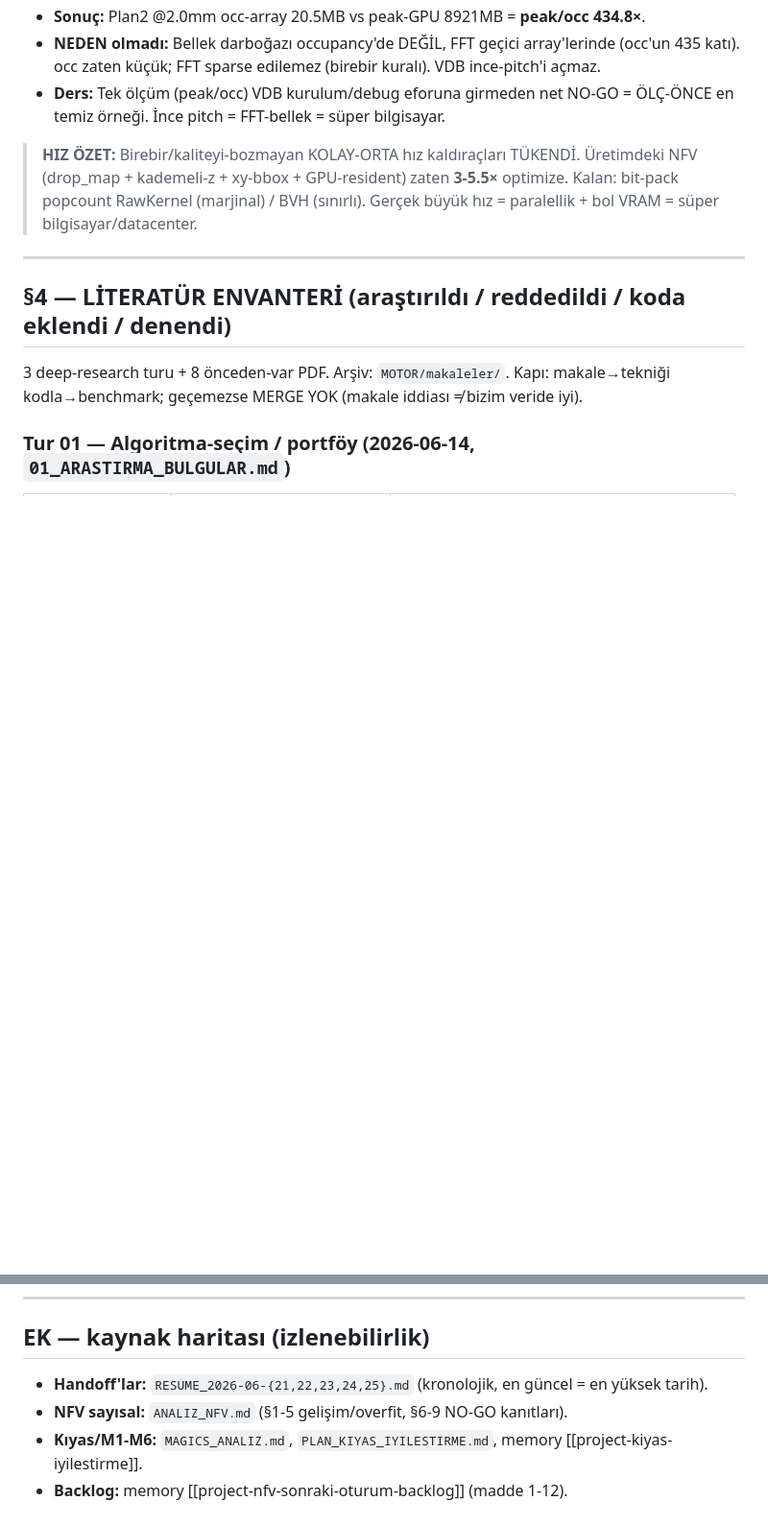
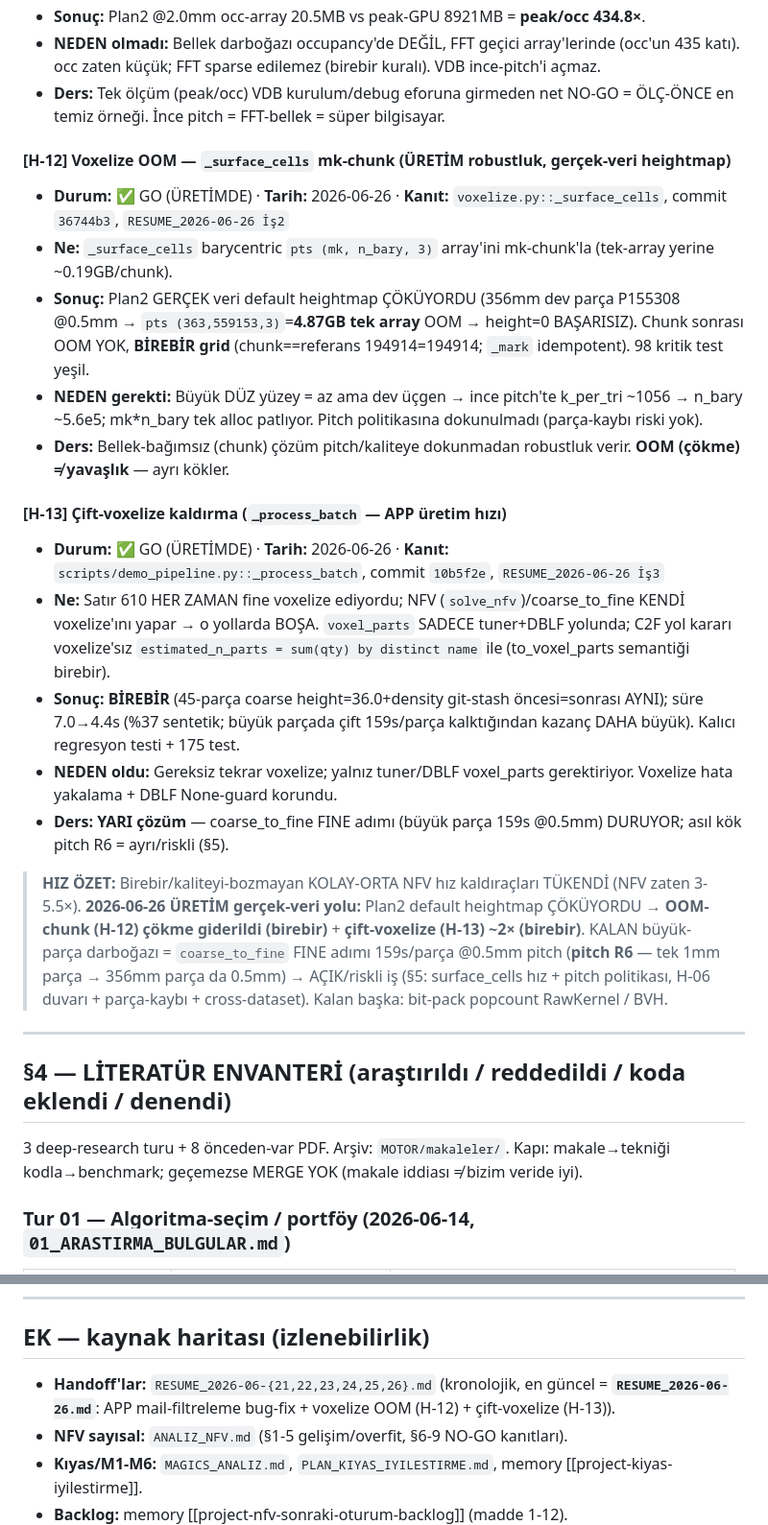
Before and after one commit to Eren845205/ie488-3d-nesting, a Markdown page: MOTOR/YONTEM_HARITASI_DATA_BASE.md, 2 parts joined by grey strips. Shown at 96% size. Drawn GitHub-style; blank space fills up the shorter version.

```diff
--- a/MOTOR/YONTEM_HARITASI_DATA_BASE.md
+++ b/MOTOR/YONTEM_HARITASI_DATA_BASE.md
@@ -267,9 +267,25 @@ Saf-kutuda (boxy) %0 (cavity yoksa avantaj yok = doğası, overfit değil). Bede
 - **NEDEN olmadı:** Bellek darboğazı occupancy'de DEĞİL, FFT geçici array'lerinde (occ'un 435 katı). occ zaten küçük; FFT sparse edilemez (birebir kuralı). VDB ince-pitch'i açmaz.
 - **Ders:** Tek ölçüm (peak/occ) VDB kurulum/debug eforuna girmeden net NO-GO = ÖLÇ-ÖNCE en temiz örneği. İnce pitch = FFT-bellek = süper bilgisayar.
 
-> **HIZ ÖZET:** Birebir/kaliteyi-bozmayan KOLAY-ORTA hız kaldıraçları TÜKENDİ. Üretimdeki NFV (drop_map +
-> kademeli-z + xy-bbox + GPU-resident) zaten **3-5.5×** optimize. Kalan: bit-pack popcount RawKernel
-> (marjinal) / BVH (sınırlı). Gerçek büyük hız = paralellik + bol VRAM = süper bilgisayar/datacenter.
+#### [H-12] Voxelize OOM — `_surface_cells` mk-chunk (ÜRETİM robustluk, gerçek-veri heightmap)
+- **Durum:** ✅ GO (ÜRETİMDE) · **Tarih:** 2026-06-26 · **Kanıt:** `voxelize.py::_surface_cells`, commit `36744b3`, `RESUME_2026-06-26 İş2`
+- **Ne:** `_surface_cells` barycentric `pts (mk, n_bary, 3)` array'ini mk-chunk'la (tek-array yerine ~0.19GB/chunk).
+- **Sonuç:** Plan2 GERÇEK veri default heightmap ÇÖKÜYORDU (356mm dev parça P155308 @0.5mm → `pts (363,559153,3)`=**4.87GB tek array** OOM → height=0 BAŞARISIZ). Chunk sonrası OOM YOK, **BİREBİR grid** (chunk==referans 194914=194914; `_mark` idempotent). 98 kritik test yeşil.
+- **NEDEN gerekti:** Büyük DÜZ yüzey = az ama dev üçgen → ince pitch'te k_per_tri ~1056 → n_bary ~5.6e5; mk*n_bary tek alloc patlıyor. Pitch politikasına dokunulmadı (parça-kaybı riski yok).
+- **Ders:** Bellek-bağımsız (chunk) çözüm pitch/kaliteye dokunmadan robustluk verir. **OOM (çökme) ≠ yavaşlık** — ayrı kökler.
+
+#### [H-13] Çift-voxelize kaldırma (`_process_batch` — APP üretim hızı)
+- **Durum:** ✅ GO (ÜRETİMDE) · **Tarih:** 2026-06-26 · **Kanıt:** `scripts/demo_pipeline.py::_process_batch`, commit `10b5f2e`, `RESUME_2026-06-26 İş3`
+- **Ne:** Satır 610 HER ZAMAN fine voxelize ediyordu; NFV (`solve_nfv`)/coarse_to_fine KENDİ voxelize'ını yapar → o yollarda BOŞA. `voxel_parts` SADECE tuner+DBLF yolunda; C2F yol kararı voxelize'sız `estimated_n_parts = sum(qty) by distinct name` ile (to_voxel_parts semantiği birebir).
+- **Sonuç:** **BİREBİR** (45-parça coarse height=36.0+density git-stash öncesi=sonrası AYNI); süre 7.0→4.4s (%37 sentetik; büyük parçada çift 159s/parça kalktığından kazanç DAHA büyük). Kalıcı regresyon testi + 175 test.
+- **NEDEN oldu:** Gereksiz tekrar voxelize; yalnız tuner/DBLF voxel_parts gerektiriyor. Voxelize hata yakalama + DBLF None-guard korundu.
+- **Ders:** **YARI çözüm** — coarse_to_fine FINE adımı (büyük parça 159s @0.5mm) DURUYOR; asıl kök pitch R6 = ayrı/riskli (§5).
+
+> **HIZ ÖZET:** Birebir/kaliteyi-bozmayan KOLAY-ORTA NFV hız kaldıraçları TÜKENDİ (NFV zaten 3-5.5×). **2026-06-26
+> ÜRETİM gerçek-veri yolu:** Plan2 default heightmap ÇÖKÜYORDU → **OOM-chunk (H-12) çökme giderildi (birebir)** +
+> **çift-voxelize (H-13) ~2× (birebir)**. KALAN büyük-parça darboğazı = `coarse_to_fine` FINE adımı 159s/parça
+> @0.5mm pitch (**pitch R6** — tek 1mm parça → 356mm parça da 0.5mm) → AÇIK/riskli iş (§5: surface_cells hız +
+> pitch politikası, H-06 duvarı + parça-kaybı + cross-dataset). Kalan başka: bit-pack popcount RawKernel / BVH.
 
 ---
 
@@ -349,7 +366,8 @@ planında var (hocayla, [[project-konteyner-app-plani]]).
 ---
 
 ## EK — kaynak haritası (izlenebilirlik)
-- **Handoff'lar:** `RESUME_2026-06-{21,22,23,24,25}.md` (kronolojik, en güncel = en yüksek tarih).
+- **Handoff'lar:** `RESUME_2026-06-{21,22,23,24,25,26}.md` (kronolojik, en güncel = **`RESUME_2026-06-26.md`**:
+  APP mail-filtreleme bug-fix + voxelize OOM (H-12) + çift-voxelize (H-13)).
 - **NFV sayısal:** `ANALIZ_NFV.md` (§1-5 gelişim/overfit, §6-9 NO-GO kanıtları).
 - **Kıyas/M1-M6:** `MAGICS_ANALIZ.md`, `PLAN_KIYAS_IYILESTIRME.md`, memory [[project-kiyas-iyilestirme]].
 - **Backlog:** memory [[project-nfv-sonraki-oturum-backlog]] (madde 1-12).
```
Also changed, not shown: other parts of MOTOR/YONTEM_HARITASI_DATA_BASE.md (+1 -0 lines), RESUME_2026-06-26.md (added, +92 -0 lines).
